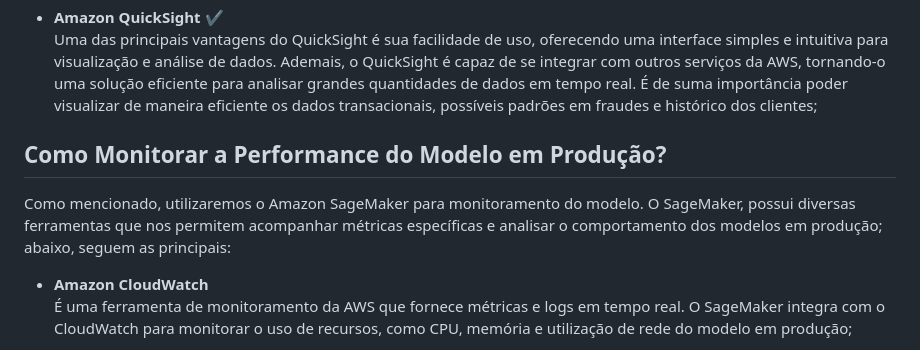
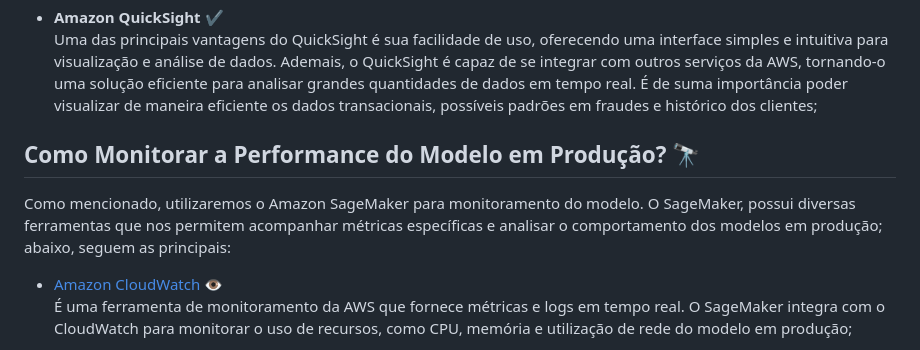
Before and after one commit to gprzy/real-time-fraud-detection, a Markdown page: README.md, the part around the change printed below. GitHub-like rendering.

```diff
--- a/README.md
+++ b/README.md
@@ -141,8 +141,8 @@ Existem inúmeras maneiras de se realizar tarefas semelhantes utilizando os dive
 
 - **Amazon QuickSight** ✔ <br> Uma das principais vantagens do QuickSight é sua facilidade de uso, oferecendo uma interface simples e intuitiva para visualização e análise de dados. Ademais, o QuickSight é capaz de se integrar com outros serviços da AWS, tornando-o uma solução eficiente para analisar grandes quantidades de dados em tempo real. É de suma importância poder visualizar de maneira eficiente os dados transacionais, possíveis padrões em fraudes e histórico dos clientes;
 
-## Como Monitorar a Performance do Modelo em Produção?
+## Como Monitorar a Performance do Modelo em Produção? 🔭
 Como mencionado, utilizaremos o Amazon SageMaker para monitoramento do modelo. O SageMaker, possui diversas ferramentas que nos permitem acompanhar métricas específicas e analisar o comportamento dos modelos em produção; abaixo, seguem as principais:
 
-- **Amazon CloudWatch** <br> É uma ferramenta de monitoramento da AWS que fornece métricas e logs em tempo real. O SageMaker integra com o CloudWatch para monitorar o uso de recursos, como CPU, memória e utilização de rede do modelo em produção;
+- [Amazon CloudWatch](https://aws.amazon.com/pt/cloudwatch/) 👁 <br> É uma ferramenta de monitoramento da AWS que fornece métricas e logs em tempo real. O SageMaker integra com o CloudWatch para monitorar o uso de recursos, como CPU, memória e utilização de rede do modelo em produção;
 
```
Also changed, not shown: other parts of README.md (+16 -16 lines).
